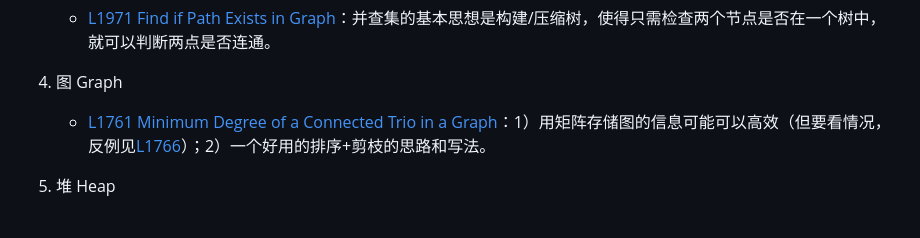
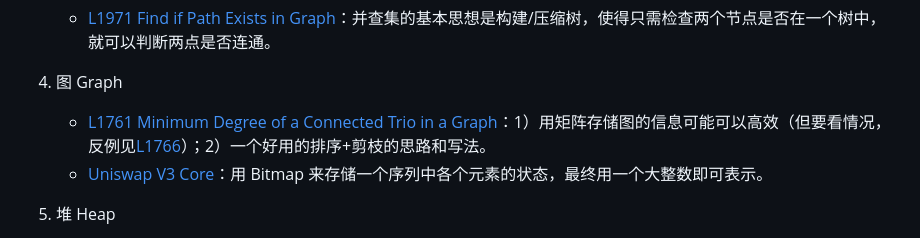
Before and after one commit to Wenzhi-Ding/coding_notes, a Markdown page: README.md, the part around the change. Drawn GitHub-style.

Commit message:
Add Bitmap

```diff
--- a/README.md
+++ b/README.md
@@ -45,6 +45,7 @@
 1. 图 Graph
 
 	- [L1761 Minimum Degree of a Connected Trio in a Graph](./10_LeetCode/L1761-minimum-degree-of-a-connected-trio-in-a-graph.py)：1）用矩阵存储图的信息可能可以高效（但要看情况，反例见[L1766](./10_LeetCode/L1766-tree-of-coprimes.py)）；2）一个好用的排序+剪枝的思路和写法。
+    - [Uniswap V3 Core](https://docs.uniswap.org/contracts/v3/reference/core/libraries/TickBitmap)：用 Bitmap 来存储一个序列中各个元素的状态，最终用一个大整数即可表示。
 1. 堆 Heap
 	- [L0703 Kth Largest Element in a Stream](./10_LeetCode/L0703-kth-largest-element-in-a-stream.py)：一道基础的堆队列题目。
 	- [L1675 Minimize Deviation in Array](./10_LeetCode/L1675-minimize-deviation-in-array.py) ：1）体现了复杂问题的优化首先应从数学本质的角度思考；2）体现了堆队列处理最大最小值问题的时间效率性。
```
